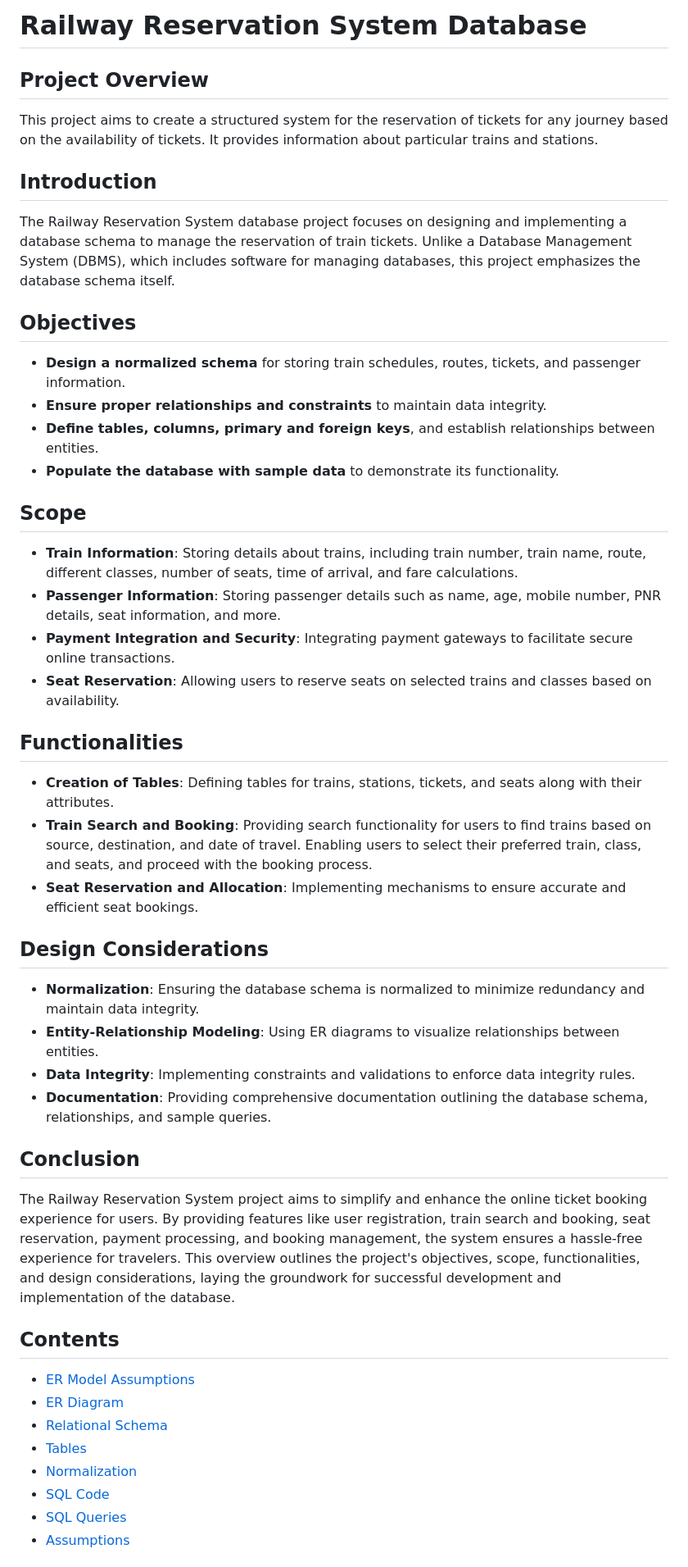
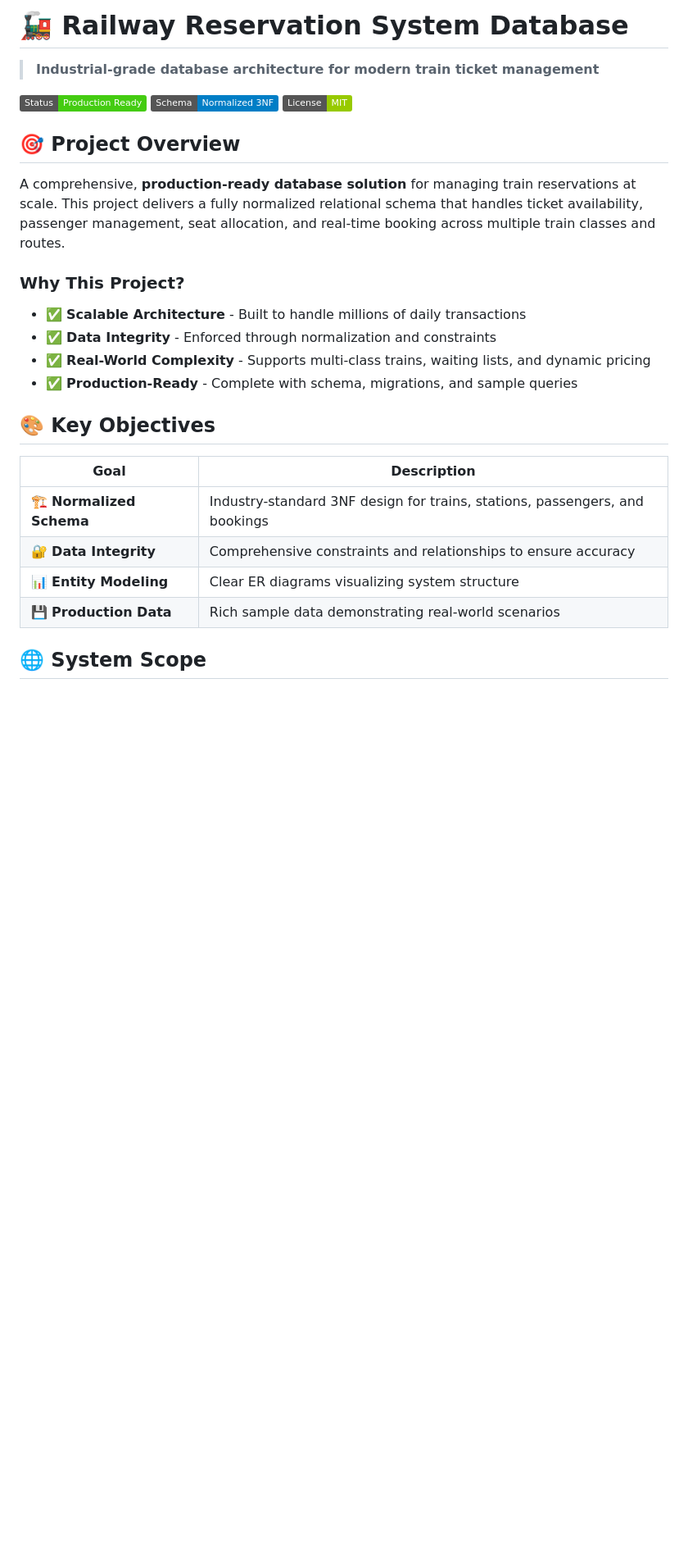
Before and after one commit to pranavsource1/railway-database-management, a Markdown page: README.md, the part around one of its changes. Shown at 82% size. Rendered like a GitHub page; badges without logos; blank space fills up the shorter version.

```diff
--- a/README.md
+++ b/README.md
@@ -1,44 +1,29 @@
-# Railway Reservation System Database
+# 🚂 Railway Reservation System Database
 
-## Project Overview
-This project aims to create a structured system for the reservation of tickets for any journey based on the availability of tickets. It provides information about particular trains and stations.
+> **Industrial-grade database architecture for modern train ticket management**
 
-## Introduction
-The Railway Reservation System database project focuses on designing and implementing a database schema to manage the reservation of train tickets. Unlike a Database Management System (DBMS), which includes software for managing databases, this project emphasizes the database schema itself.
+![Status](https://img.shields.io/badge/Status-Production%20Ready-brightgreen)
+![Schema](https://img.shields.io/badge/Schema-Normalized%203NF-blue)
+![License](https://img.shields.io/badge/License-MIT-green)
 
-## Objectives
-- **Design a normalized schema** for storing train schedules, routes, tickets, and passenger information.
-- **Ensure proper relationships and constraints** to maintain data integrity.
-- **Define tables, columns, primary and foreign keys**, and establish relationships between entities.
-- **Populate the database with sample data** to demonstrate its functionality.
+## 🎯 Project Overview
 
-## Scope
-- **Train Information**: Storing details about trains, including train number, train name, route, different classes, number of seats, time of arrival, and fare calculations.
-- **Passenger Information**: Storing passenger details such as name, age, mobile number, PNR details, seat information, and more.
-- **Payment Integration and Security**: Integrating payment gateways to facilitate secure online transactions.
-- **Seat Reservation**: Allowing users to reserve seats on selected trains and classes based on availability.
+A comprehensive, **production-ready database solution** for managing train reservations at scale. This project delivers a fully normalized relational schema that handles ticket availability, passenger management, seat allocation, and real-time booking across multiple train classes and routes.
 
-## Functionalities
-- **Creation of Tables**: Defining tables for trains, stations, tickets, and seats along with their attributes.
-- **Train Search and Booking**: Providing search functionality for users to find trains based on source, destination, and date of travel. Enabling users to select their preferred train, class, and seats, and proceed with the booking process.
-- **Seat Reservation and Allocation**: Implementing mechanisms to ensure accurate and efficient seat bookings.
+### Why This Project?
+- ✅ **Scalable Architecture** - Built to handle millions of daily transactions
+- ✅ **Data Integrity** - Enforced through normalization and constraints
+- ✅ **Real-World Complexity** - Supports multi-class trains, waiting lists, and dynamic pricing
+- ✅ **Production-Ready** - Complete with schema, migrations, and sample queries
 
-## Design Considerations
-- **Normalization**: Ensuring the database schema is normalized to minimize redundancy and maintain data integrity.
-- **Entity-Relationship Modeling**: Using ER diagrams to visualize relationships between entities.
-- **Data Integrity**: Implementing constraints and validations to enforce data integrity rules.
-- **Documentation**: Providing comprehensive documentation outlining the database schema, relationships, and sample queries.
+## 🎨 Key Objectives
 
-## Conclusion
-The Railway Reservation System project aims to simplify and enhance the online ticket booking experience for users. By providing features like user registration, train search and booking, seat reservation, payment processing, and booking management, the system ensures a hassle-free experience for travelers. This overview outlines the project's objectives, scope, functionalities, and design considerations, laying the groundwork for successful development and implementation of the database.
+| Goal | Description |
+|------|-------------|
+| 🏗️ **Normalized Schema** | Industry-standard 3NF design for trains, stations, passengers, and bookings |
+| 🔐 **Data Integrity** | Comprehensive constraints and relationships to ensure accuracy |
+| 📊 **Entity Modeling** | Clear ER diagrams visualizing system structure |
+| 💾 **Production Data** | Rich sample data demonstrating real-world scenarios |
 
-## Contents
-- [ER Model Assumptions](#er-model-assumptions)
-- [ER Diagram](#er-diagram)
-- [Relational Schema](#relational-schema)
-- [Tables](#tables)
-- [Normalization](#normalization)
-- [SQL Code](#sql-code)
-- [SQL Queries](#sql-queries)
-- [Assumptions](#assumptions)
+## 🌐 System Scope
 
```
Also changed, not shown: other parts of README.md (+133 -23 lines).
